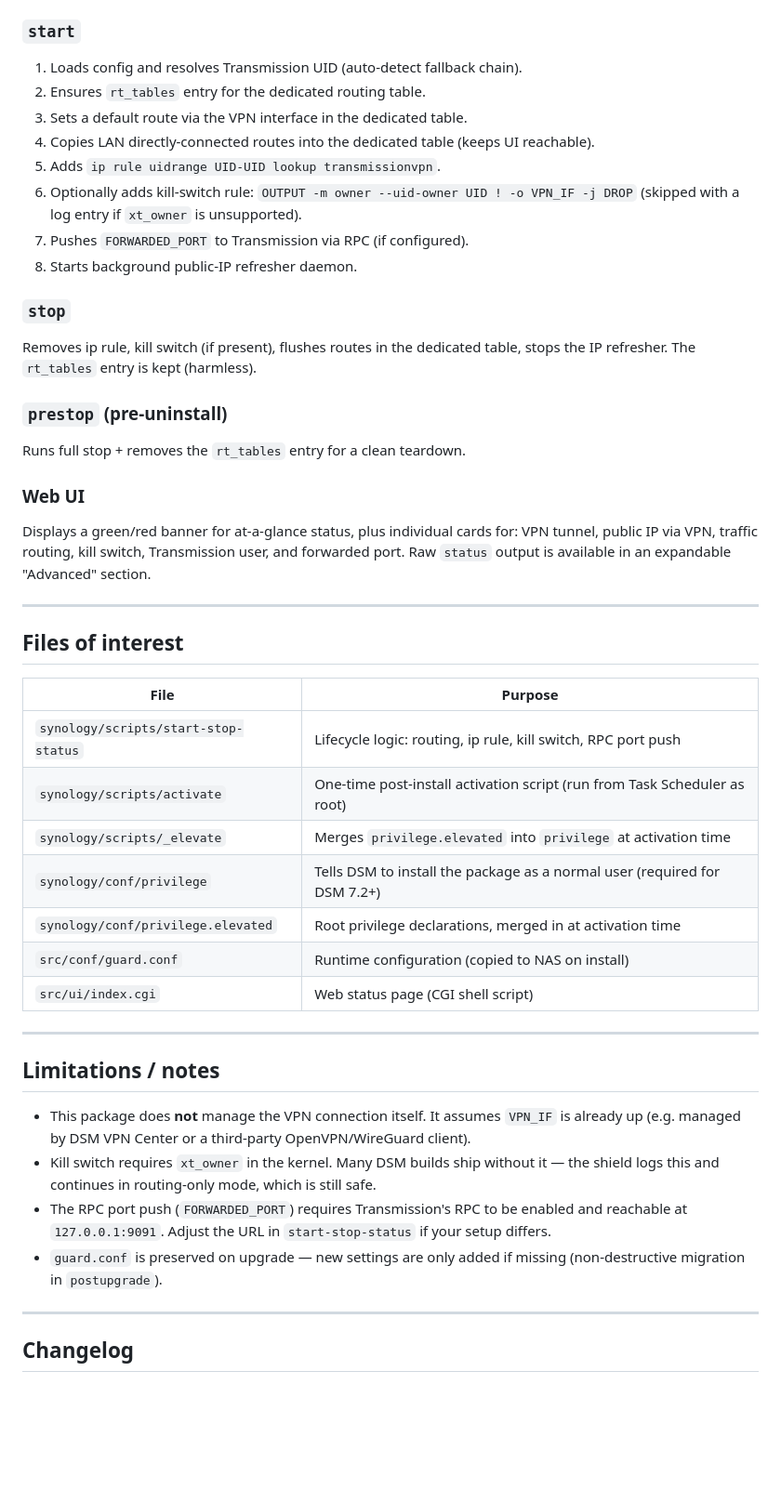
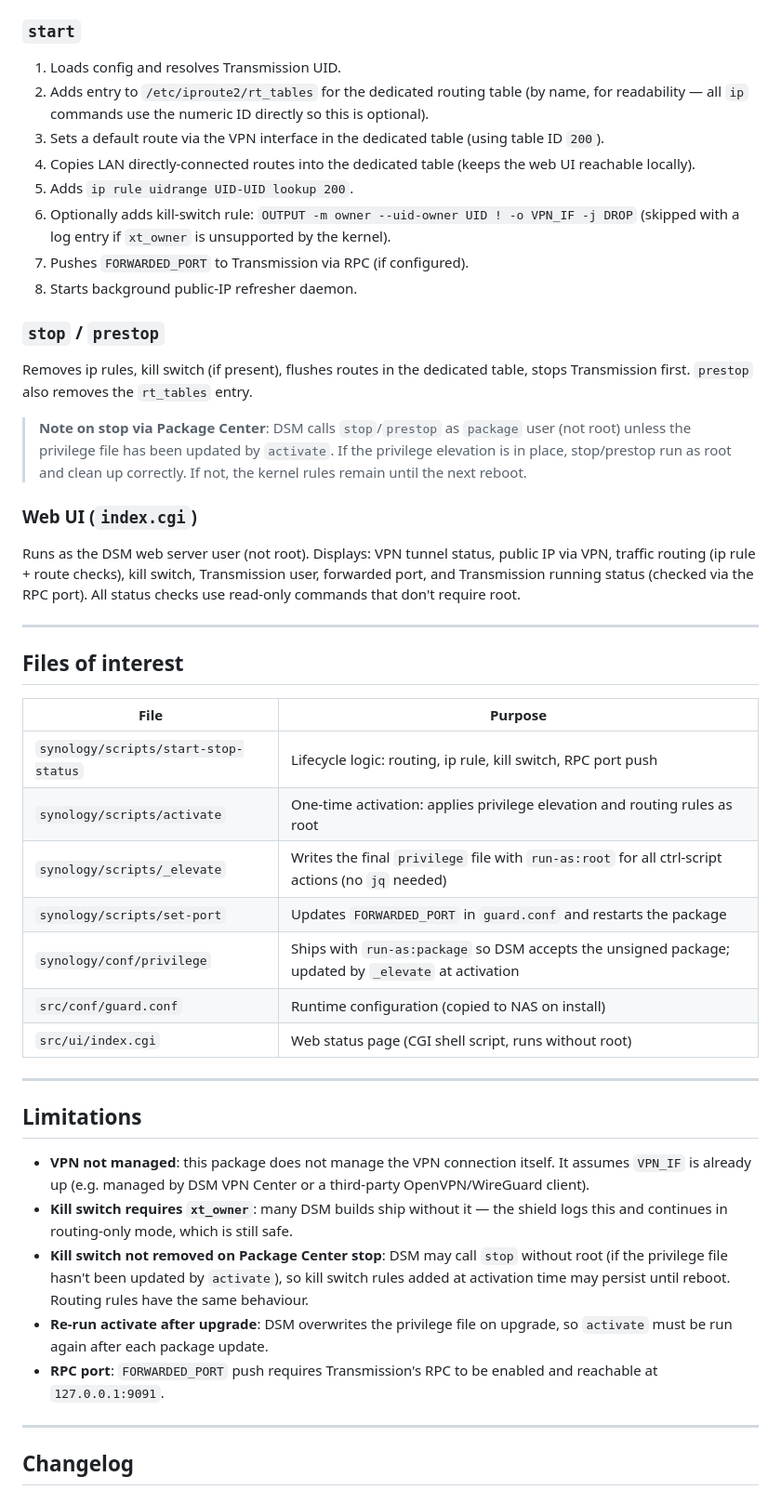
Before and after one commit to gioxx/Syno-TransmissionVPNShield, a Markdown page: README.md, the part around one of its changes. Shown at 93% size. Rendered like a GitHub page; blank space fills up the shorter version.

```diff
--- a/README.md
+++ b/README.md
@@ -113,21 +132,20 @@ The same principle applies to any provider that supports port forwarding (Proton
 ### `start`
-1. Loads config and resolves Transmission UID (auto-detect fallback chain).
-2. Ensures `rt_tables` entry for the dedicated routing table.
-3. Sets a default route via the VPN interface in the dedicated table.
-4. Copies LAN directly-connected routes into the dedicated table (keeps UI reachable).
-5. Adds `ip rule uidrange UID-UID lookup transmissionvpn`.
-6. Optionally adds kill-switch rule: `OUTPUT -m owner --uid-owner UID ! -o VPN_IF -j DROP` (skipped with a log entry if `xt_owner` is unsupported).
+1. Loads config and resolves Transmission UID.
+2. Adds entry to `/etc/iproute2/rt_tables` for the dedicated routing table (by name, for readability — all `ip` commands use the numeric ID directly so this is optional).
+3. Sets a default route via the VPN interface in the dedicated table (using table ID `200`).
+4. Copies LAN directly-connected routes into the dedicated table (keeps the web UI reachable locally).
+5. Adds `ip rule uidrange UID-UID lookup 200`.
+6. Optionally adds kill-switch rule: `OUTPUT -m owner --uid-owner UID ! -o VPN_IF -j DROP` (skipped with a log entry if `xt_owner` is unsupported by the kernel).
 7. Pushes `FORWARDED_PORT` to Transmission via RPC (if configured).
 8. Starts background public-IP refresher daemon.
 
-### `stop`
-Removes ip rule, kill switch (if present), flushes routes in the dedicated table, stops the IP refresher. The `rt_tables` entry is kept (harmless).
+### `stop` / `prestop`
+Removes ip rules, kill switch (if present), flushes routes in the dedicated table, stops Transmission first. `prestop` also removes the `rt_tables` entry.
 
-### `prestop` (pre-uninstall)
-Runs full stop + removes the `rt_tables` entry for a clean teardown.
+> **Note on stop via Package Center**: DSM calls `stop`/`prestop` as `package` user (not root) unless the privilege file has been updated by `activate`. If the privilege elevation is in place, stop/prestop run as root and clean up correctly. If not, the kernel rules remain until the next reboot.
 
-### Web UI
-Displays a green/red banner for at-a-glance status, plus individual cards for: VPN tunnel, public IP via VPN, traffic routing, kill switch, Transmission user, and forwarded port. Raw `status` output is available in an expandable "Advanced" section.
+### Web UI (`index.cgi`)
+Runs as the DSM web server user (not root). Displays: VPN tunnel status, public IP via VPN, traffic routing (ip rule + route checks), kill switch, Transmission user, forwarded port, and Transmission running status (checked via the RPC port). All status checks use read-only commands that don't require root.
 
 ---
 
@@ -136,21 +154,22 @@ Displays a green/red banner for at-a-glance status, plus individual cards for: V
 | File | Purpose |
 |---|---|
 | `synology/scripts/start-stop-status` | Lifecycle logic: routing, ip rule, kill switch, RPC port push |
-| `synology/scripts/activate` | One-time post-install activation script (run from Task Scheduler as root) |
-| `synology/scripts/_elevate` | Merges `privilege.elevated` into `privilege` at activation time |
-| `synology/conf/privilege` | Tells DSM to install the package as a normal user (required for DSM 7.2+) |
-| `synology/conf/privilege.elevated` | Root privilege declarations, merged in at activation time |
+| `synology/scripts/activate` | One-time activation: applies privilege elevation and routing rules as root |
+| `synology/scripts/_elevate` | Writes the final `privilege` file with `run-as:root` for all ctrl-script actions (no `jq` needed) |
+| `synology/scripts/set-port` | Updates `FORWARDED_PORT` in `guard.conf` and restarts the package |
+| `synology/conf/privilege` | Ships with `run-as:package` so DSM accepts the unsigned package; updated by `_elevate` at activation |
 | `src/conf/guard.conf` | Runtime configuration (copied to NAS on install) |
-| `src/ui/index.cgi` | Web status page (CGI shell script) |
+| `src/ui/index.cgi` | Web status page (CGI shell script, runs without root) |
 
 ---
 
-## Limitations / notes
+## Limitations
 
-- This package does **not** manage the VPN connection itself. It assumes `VPN_IF` is already up (e.g. managed by DSM VPN Center or a third-party OpenVPN/WireGuard client).
-- Kill switch requires `xt_owner` in the kernel. Many DSM builds ship without it — the shield logs this and continues in routing-only mode, which is still safe.
-- The RPC port push (`FORWARDED_PORT`) requires Transmission's RPC to be enabled and reachable at `127.0.0.1:9091`. Adjust the URL in `start-stop-status` if your setup differs.
-- `guard.conf` is preserved on upgrade — new settings are only added if missing (non-destructive migration in `postupgrade`).
+- **VPN not managed**: this package does not manage the VPN connection itself. It assumes `VPN_IF` is already up (e.g. managed by DSM VPN Center or a third-party OpenVPN/WireGuard client).
+- **Kill switch requires `xt_owner`**: many DSM builds ship without it — the shield logs this and continues in routing-only mode, which is still safe.
+- **Kill switch not removed on Package Center stop**: DSM may call `stop` without root (if the privilege file hasn't been updated by `activate`), so kill switch rules added at activation time may persist until reboot. Routing rules have the same behaviour.
+- **Re-run activate after upgrade**: DSM overwrites the privilege file on upgrade, so `activate` must be run again after each package update.
+- **RPC port**: `FORWARDED_PORT` push requires Transmission's RPC to be enabled and reachable at `127.0.0.1:9091`.
 
 ---
 
```
Also changed, not shown: other parts of README.md (+80 -66 lines).
